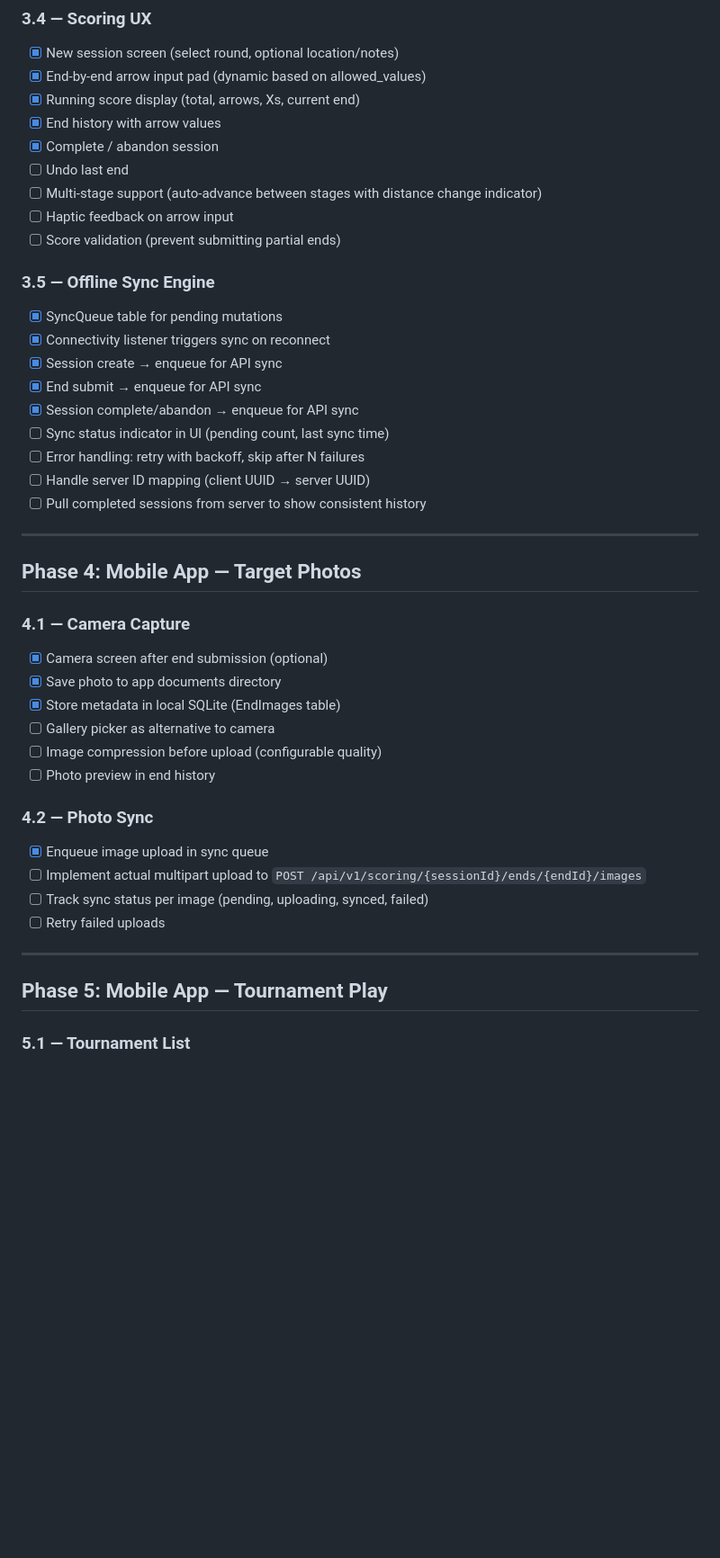
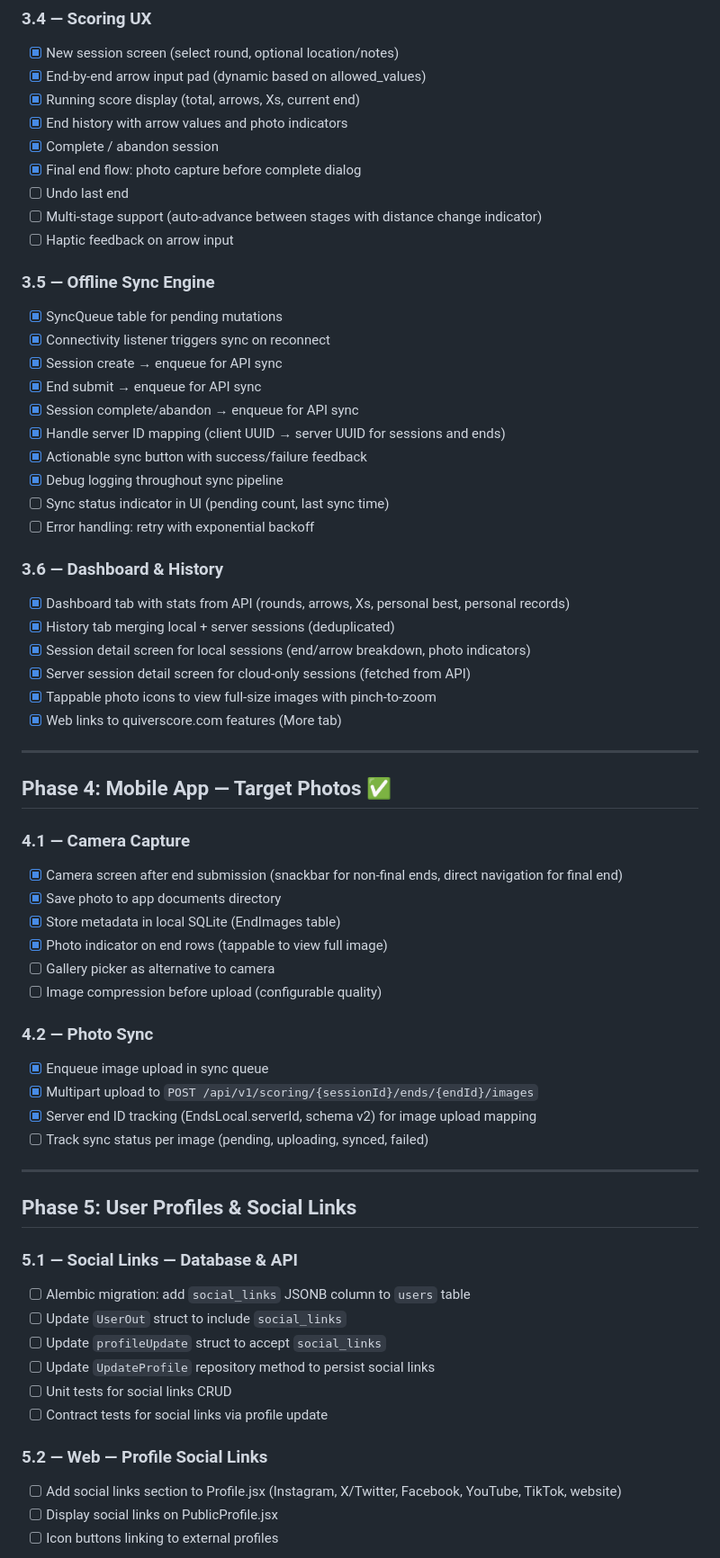
Before and after one commit to whtdrgn101/quiver-score, a Markdown page: ROADMAP-MOBILE.md, the part around one of its changes. Shown at 90% size. Rendered like a GitHub page; blank space fills up the shorter version.

Commit message:
Update roadmap: mark phases 1-4 complete, add Phase 5 for profiles & social links
Co-Authored-By: Claude Opus 4.6 <noreply@anthropic.com>

```diff
--- a/ROADMAP-MOBILE.md
+++ b/ROADMAP-MOBILE.md
@@ -105,12 +107,12 @@ Build a Flutter mobile app for offline-first round scoring and tournament play,
 - [x] New session screen (select round, optional location/notes)
 - [x] End-by-end arrow input pad (dynamic based on allowed_values)
 - [x] Running score display (total, arrows, Xs, current end)
-- [x] End history with arrow values
+- [x] End history with arrow values and photo indicators
 - [x] Complete / abandon session
+- [x] Final end flow: photo capture before complete dialog
 - [ ] Undo last end
 - [ ] Multi-stage support (auto-advance between stages with distance change indicator)
 - [ ] Haptic feedback on arrow input
-- [ ] Score validation (prevent submitting partial ends)
 
 ### 3.5 — Offline Sync Engine
 
@@ -119,33 +121,57 @@ Build a Flutter mobile app for offline-first round scoring and tournament play,
 - [x] Session create → enqueue for API sync
 - [x] End submit → enqueue for API sync
 - [x] Session complete/abandon → enqueue for API sync
+- [x] Handle server ID mapping (client UUID → server UUID for sessions and ends)
+- [x] Actionable sync button with success/failure feedback
+- [x] Debug logging throughout sync pipeline
 - [ ] Sync status indicator in UI (pending count, last sync time)
-- [ ] Error handling: retry with backoff, skip after N failures
-- [ ] Handle server ID mapping (client UUID → server UUID)
-- [ ] Pull completed sessions from server to show consistent history
+- [ ] Error handling: retry with exponential backoff
+
+### 3.6 — Dashboard & History
+
+- [x] Dashboard tab with stats from API (rounds, arrows, Xs, personal best, personal records)
+- [x] History tab merging local + server sessions (deduplicated)
+- [x] Session detail screen for local sessions (end/arrow breakdown, photo indicators)
+- [x] Server session detail screen for cloud-only sessions (fetched from API)
+- [x] Tappable photo icons to view full-size images with pinch-to-zoom
+- [x] Web links to quiverscore.com features (More tab)
 
 ---
 
-## Phase 4: Mobile App — Target Photos
+## Phase 4: Mobile App — Target Photos ✅
 
 ### 4.1 — Camera Capture
 
-- [x] Camera screen after end submission (optional)
+- [x] Camera screen after end submission (snackbar for non-final ends, direct navigation for final end)
 - [x] Save photo to app documents directory
 - [x] Store metadata in local SQLite (EndImages table)
+- [x] Photo indicator on end rows (tappable to view full image)
 - [ ] Gallery picker as alternative to camera
 - [ ] Image compression before upload (configurable quality)
-- [ ] Photo preview in end history
 
 ### 4.2 — Photo Sync
 
 - [x] Enqueue image upload in sync queue
-- [ ] Implement actual multipart upload to `POST /api/v1/scoring/{sessionId}/ends/{endId}/images`
+- [x] Multipart upload to `POST /api/v1/scoring/{sessionId}/ends/{endId}/images`
+- [x] Server end ID tracking (EndsLocal.serverId, schema v2) for image upload mapping
 - [ ] Track sync status per image (pending, uploading, synced, failed)
-- [ ] Retry failed uploads
 
 ---
 
-## Phase 5: Mobile App — Tournament Play
+## Phase 5: User Profiles & Social Links
 
-### 5.1 — Tournament List
+### 5.1 — Social Links — Database & API
+
+- [ ] Alembic migration: add `social_links` JSONB column to `users` table
+- [ ] Update `UserOut` struct to include `social_links`
+- [ ] Update `profileUpdate` struct to accept `social_links`
+- [ ] Update `UpdateProfile` repository method to persist social links
+- [ ] Unit tests for social links CRUD
+- [ ] Contract tests for social links via profile update
+
+### 5.2 — Web — Profile Social Links
+
+- [ ] Add social links section to Profile.jsx (Instagram, X/Twitter, Facebook, YouTube, TikTok, website)
+- [ ] Display social links on PublicProfile.jsx
+- [ ] Icon buttons linking to external profiles
+
```
Also changed, not shown: other parts of ROADMAP-MOBILE.md (+36 -20 lines).
